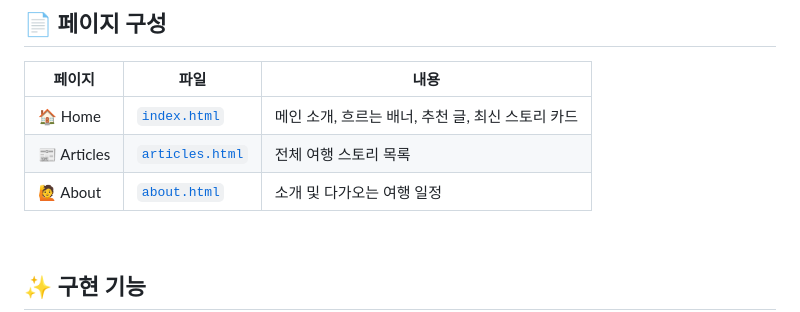
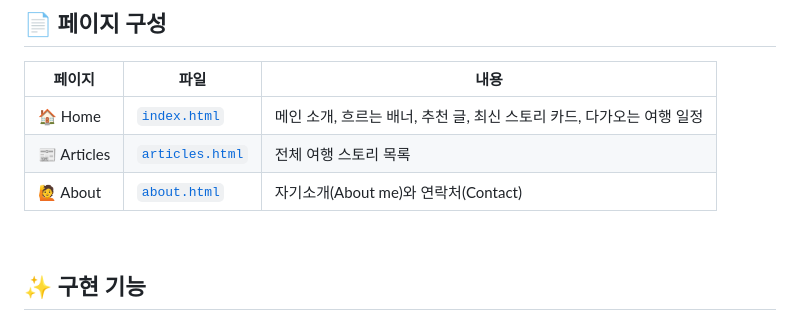
Before and after one commit to joy0782222-maker/my1, a Markdown page: README.md, the part around the change. GitHub-like rendering.

Commit message:
README 페이지 구성 표 수정 (여행 일정은 Home, About은 자기소개·연락처)
Co-Authored-By: Claude Opus 5.5 <noreply@anthropic.com>
Claude-Session: https://claude.ai/code/session_0161NUPuGdiEhSt9yLDY2DYB

```diff
--- a/README.md
+++ b/README.md
@@ -11,9 +11,9 @@
 
 | 페이지 | 파일 | 내용 |
 |---|---|---|
-| 🏠 Home | [`index.html`](./index.html) | 메인 소개, 흐르는 배너, 추천 글, 최신 스토리 카드 |
+| 🏠 Home | [`index.html`](./index.html) | 메인 소개, 흐르는 배너, 추천 글, 최신 스토리 카드, 다가오는 여행 일정 |
 | 📰 Articles | [`articles.html`](./articles.html) | 전체 여행 스토리 목록 |
-| 🙋 About | [`about.html`](./about.html) | 소개 및 다가오는 여행 일정 |
+| 🙋 About | [`about.html`](./about.html) | 자기소개(About me)와 연락처(Contact) |
 
 <br>
 
```
